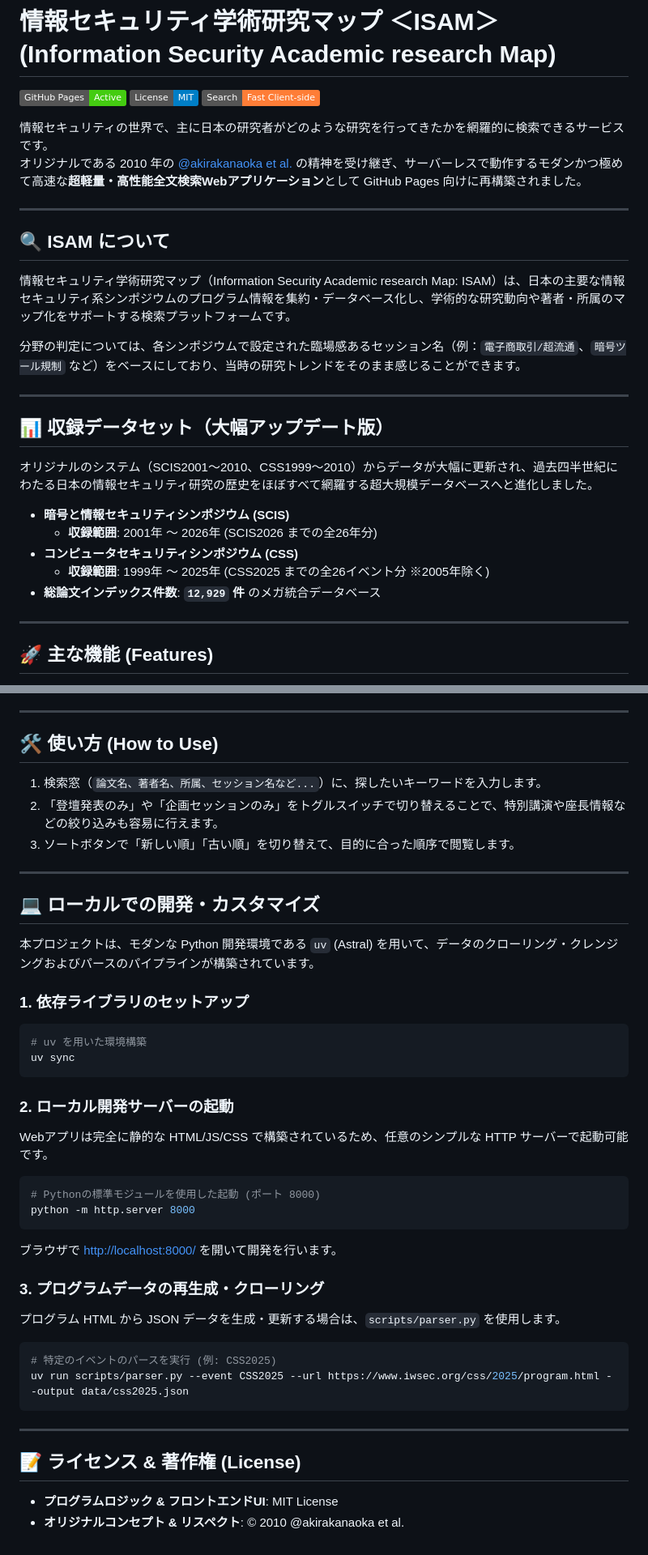
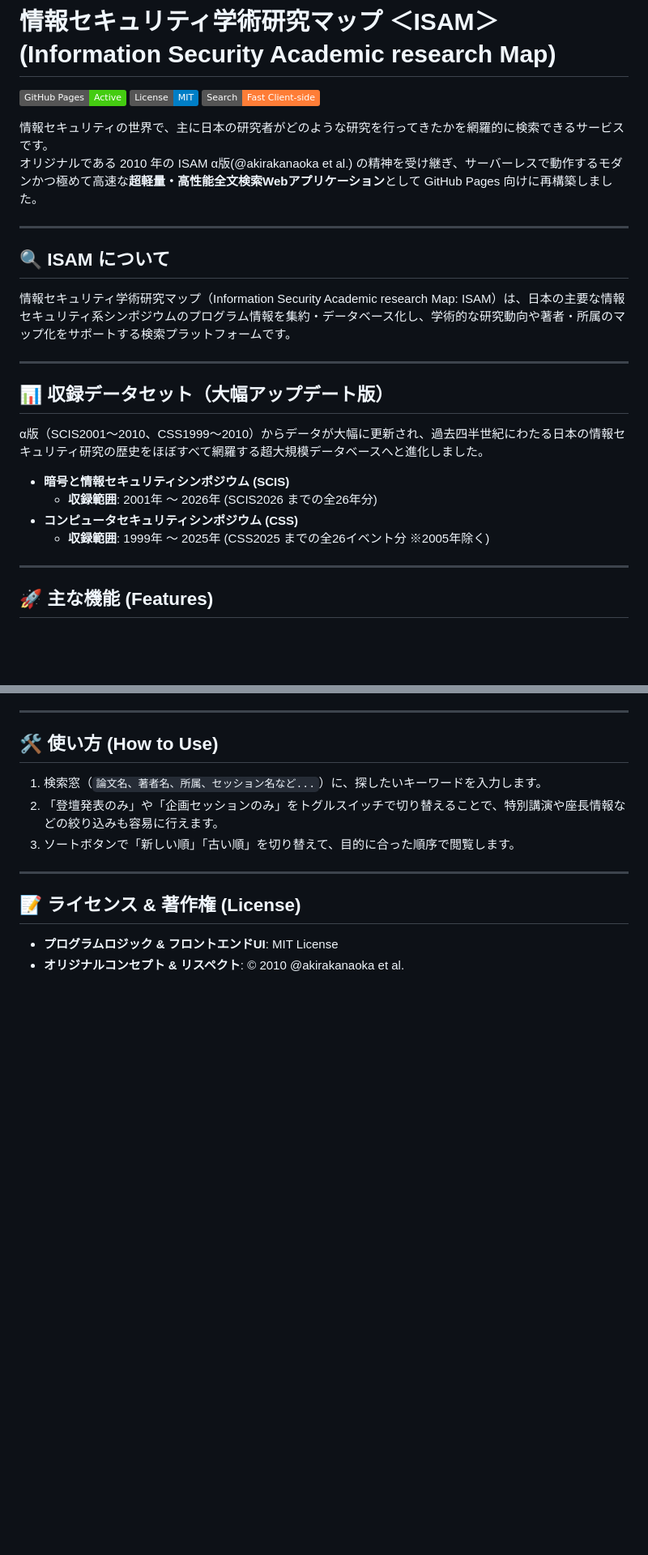
Before and after one commit to yocchan440/ISAM, a Markdown page: README.md, 2 parts joined by grey strips. Shown at 81% size. Drawn GitHub-style; badges without logos; blank space fills up the shorter version.

Commit message:
Revise README for clarity and dataset updates
Updated the README to clarify the original concept and improved the description of the dataset updates.

````diff
--- a/README.md
+++ b/README.md
@@ -5,7 +5,7 @@
 [![Fast Fulltext Search](https://img.shields.io/badge/Search-Fast%20Client--side-orange.svg)]()
 
 情報セキュリティの世界で、主に日本の研究者がどのような研究を行ってきたかを網羅的に検索できるサービスです。
-オリジナルである 2010 年の [@akirakanaoka et al.](https://4403.biz/ISAM/about.php) の精神を受け継ぎ、サーバーレスで動作するモダンかつ極めて高速な**超軽量・高性能全文検索Webアプリケーション**として GitHub Pages 向けに再構築されました。
+オリジナルである 2010 年の ISAM α版(@akirakanaoka et al.) の精神を受け継ぎ、サーバーレスで動作するモダンかつ極めて高速な**超軽量・高性能全文検索Webアプリケーション**として GitHub Pages 向けに再構築しました。
 
 ---
 
@@ -13,19 +13,16 @@
 
 情報セキュリティ学術研究マップ（Information Security Academic research Map: ISAM）は、日本の主要な情報セキュリティ系シンポジウムのプログラム情報を集約・データベース化し、学術的な研究動向や著者・所属のマップ化をサポートする検索プラットフォームです。
 
-分野の判定については、各シンポジウムで設定された臨場感あるセッション名（例：`電子商取引/超流通`、`暗号ツール規制` など）をベースにしており、当時の研究トレンドをそのまま感じることができます。
-
 ---
 
 ## 📊 収録データセット（大幅アップデート版）
 
-オリジナルのシステム（SCIS2001〜2010、CSS1999〜2010）からデータが大幅に更新され、過去四半世紀にわたる日本の情報セキュリティ研究の歴史をほぼすべて網羅する超大規模データベースへと進化しました。
+α版（SCIS2001〜2010、CSS1999〜2010）からデータが大幅に更新され、過去四半世紀にわたる日本の情報セキュリティ研究の歴史をほぼすべて網羅する超大規模データベースへと進化しました。
 
 *   **暗号と情報セキュリティシンポジウム (SCIS)**
     *   **収録範囲**: 2001年 〜 2026年 (SCIS2026 までの全26年分)
 *   **コンピュータセキュリティシンポジウム (CSS)**
     *   **収録範囲**: 1999年 〜 2025年 (CSS2025 までの全26イベント分 ※2005年除く)
-*   **総論文インデックス件数**: **`12,929` 件** のメガ統合データベース
 
 ---
 
@@ -56,33 +53,6 @@
 
 ---
 
-## 💻 ローカルでの開発・カスタマイズ
-
-本プロジェクトは、モダンな Python 開発環境である `uv` (Astral) を用いて、データのクローリング・クレンジングおよびパースのパイプラインが構築されています。
-
-### 1. 依存ライブラリのセットアップ
-```bash
-# uv を用いた環境構築
-uv sync
-```
-
-### 2. ローカル開発サーバーの起動
-Webアプリは完全に静的な HTML/JS/CSS で構築されているため、任意のシンプルな HTTP サーバーで起動可能です。
-```bash
-# Pythonの標準モジュールを使用した起動 (ポート 8000)
-python -m http.server 8000
-```
-ブラウザで [http://localhost:8000/](http://localhost:8000/) を開いて開発を行います。
-
-### 3. プログラムデータの再生成・クローリング
-プログラム HTML から JSON データを生成・更新する場合は、`scripts/parser.py` を使用します。
-```bash
-# 特定のイベントのパースを実行 (例: CSS2025)
-uv run scripts/parser.py --event CSS2025 --url https://www.iwsec.org/css/2025/program.html --output data/css2025.json
-```
-
----
-
 ## 📝 ライセンス & 著作権 (License)
 
 *   **プログラムロジック & フロントエンドUI**: MIT License
````
